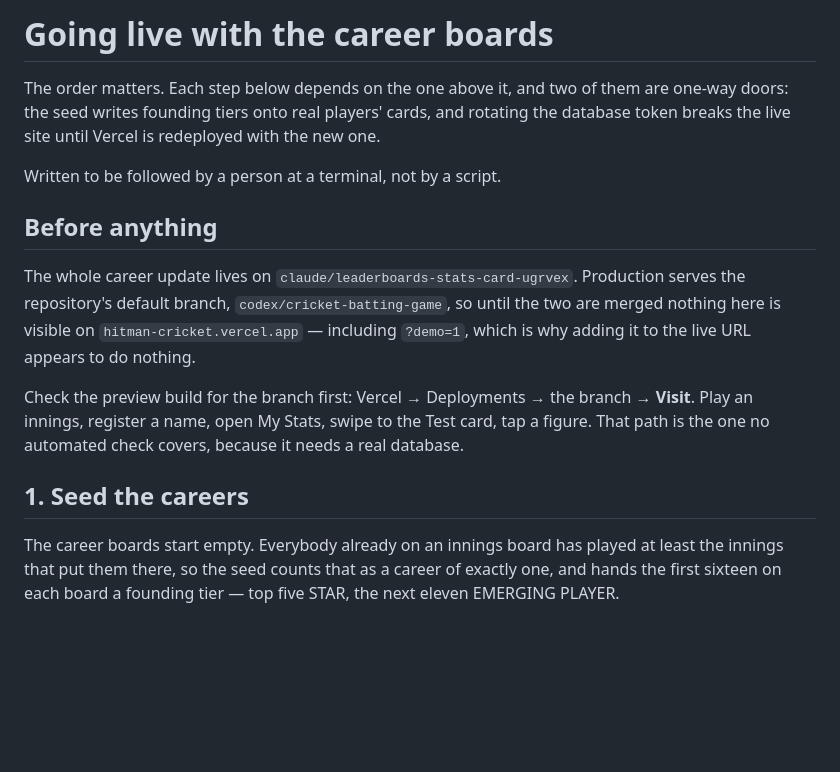
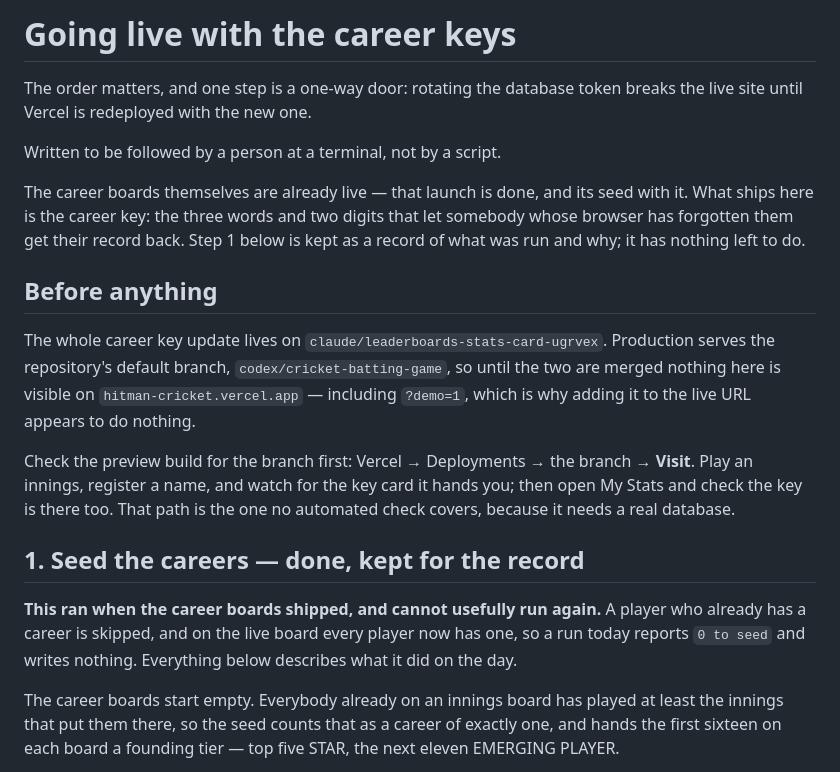
Before and after one commit to ekcuttingchaidesign/Hitman-Cricket, a Markdown page: docs/LAUNCH.md, the part around the change. Drawn GitHub-style; blank space fills up the shorter version.

Commit message:
Say in the launch file that the seed is already done
The file was written for the career boards' launch and still reads as
though that launch is ahead of it. It is not: the boards have been live for
a while, every player on them has a career, and a seed run today reports
nothing to seed and writes nothing. Following the file as written sends
somebody to a terminal to run an irreversible-sounding script that has no
work left to do — which is exactly what happened.

What ships from this branch is the career key, so the file says that, and
step 1 stays as a record of what was run on the day rather than an
instruction. The preview check now walks the path this branch actually
changes.

Co-Authored-By: Claude Opus 5 <noreply@anthropic.com>
Claude-Session: https://claude.ai/code/session_011FyhtfN3kyDt4tnJAqFJ8A

```diff
--- a/docs/LAUNCH.md
+++ b/docs/LAUNCH.md
@@ -1,26 +1,35 @@
-# Going live with the career boards
+# Going live with the career keys
 
-The order matters. Each step below depends on the one above it, and two of
-them are one-way doors: the seed writes founding tiers onto real players'
-cards, and rotating the database token breaks the live site until Vercel is
-redeployed with the new one.
+The order matters, and one step is a one-way door: rotating the database token
+breaks the live site until Vercel is redeployed with the new one.
 
 Written to be followed by a person at a terminal, not by a script.
 
+The career boards themselves are already live — that launch is done, and its
+seed with it. What ships here is the career key: the three words and two
+digits that let somebody whose browser has forgotten them get their record
+back. Step 1 below is kept as a record of what was run and why; it has nothing
+left to do.
+
 ## Before anything
 
-The whole career update lives on `claude/leaderboards-stats-card-ugrvex`.
+The whole career key update lives on `claude/leaderboards-stats-card-ugrvex`.
 Production serves the repository's default branch, `codex/cricket-batting-game`,
 so until the two are merged nothing here is visible on
 `hitman-cricket.vercel.app` — including `?demo=1`, which is why adding it to
 the live URL appears to do nothing.
 
 Check the preview build for the branch first: Vercel → Deployments → the
-branch → **Visit**. Play an innings, register a name, open My Stats, swipe to
-the Test card, tap a figure. That path is the one no automated check covers,
-because it needs a real database.
+branch → **Visit**. Play an innings, register a name, and watch for the key
+card it hands you; then open My Stats and check the key is there too. That
+path is the one no automated check covers, because it needs a real database.
 
-## 1. Seed the careers
+## 1. Seed the careers — done, kept for the record
+
+**This ran when the career boards shipped, and cannot usefully run again.** A
+player who already has a career is skipped, and on the live board every player
+now has one, so a run today reports `0 to seed` and writes nothing. Everything
+below describes what it did on the day.
 
 The career boards start empty. Everybody already on an innings board has
 played at least the innings that put them there, so the seed counts that as a
```
